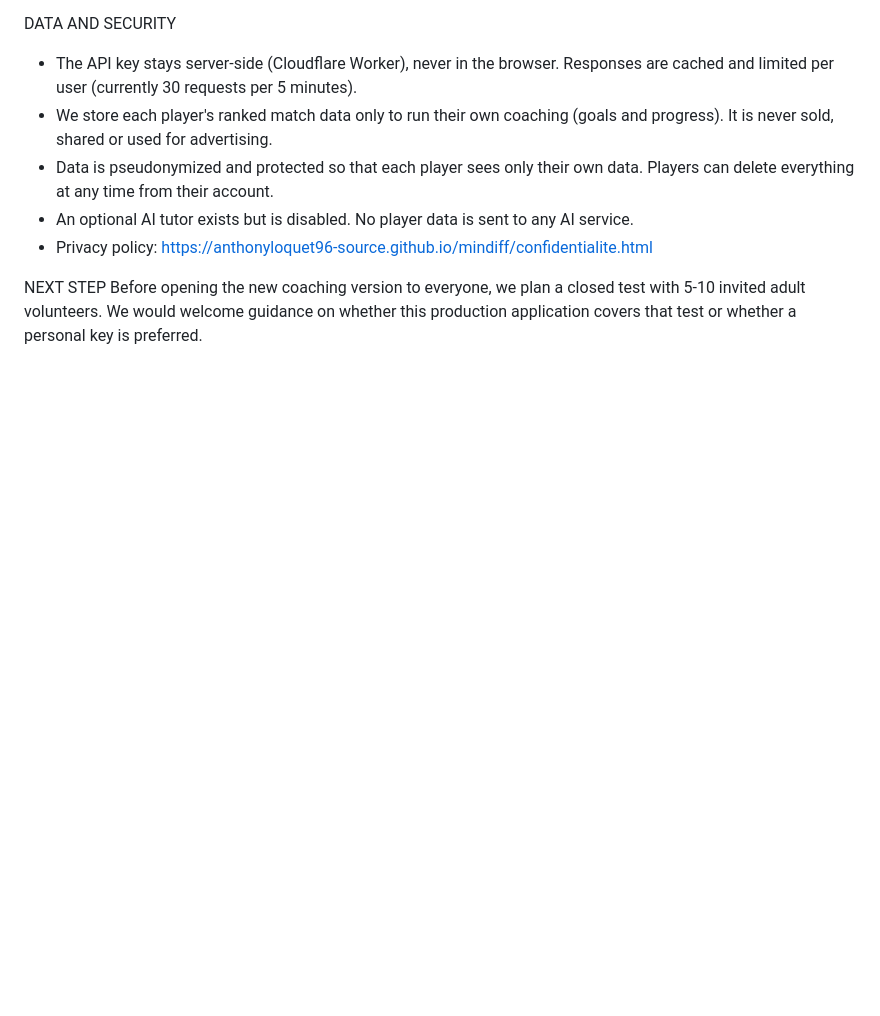
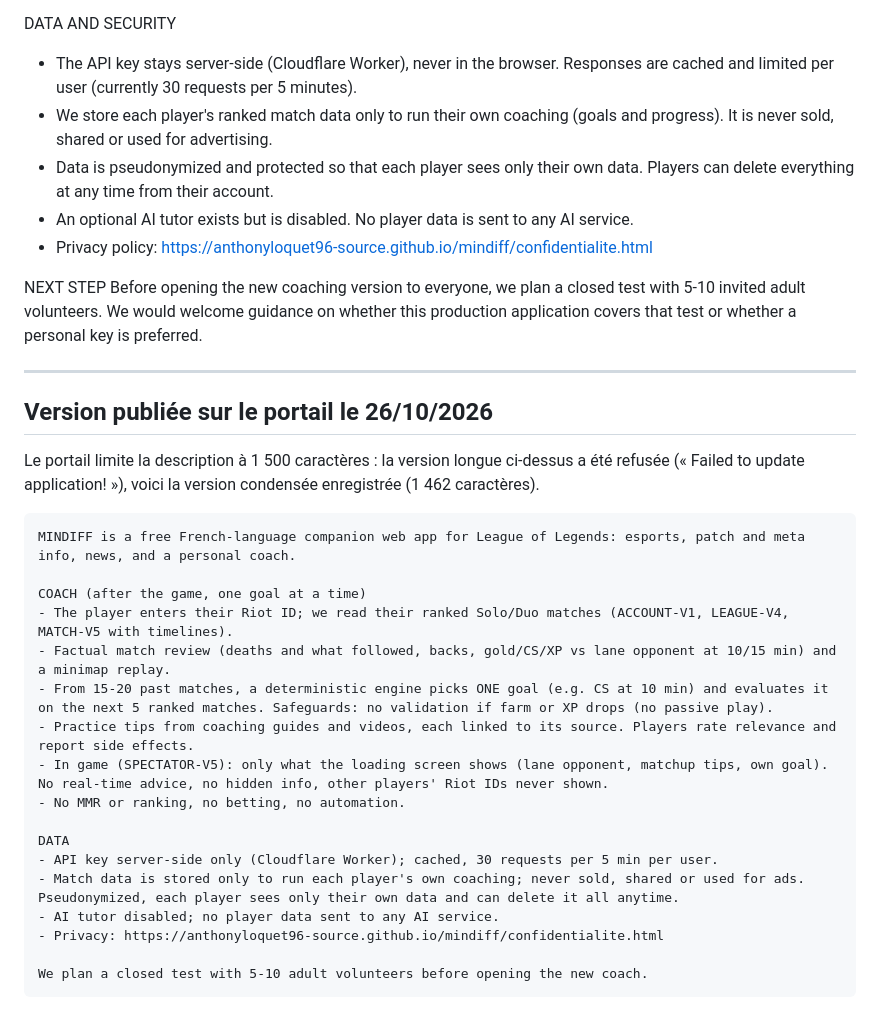
Before and after one commit to anthonyloquet96-source/mindiff, a Markdown page: coach/riot-description-app.md, the part around the change. Rendered like a GitHub page; blank space fills up the shorter version.

Commit message:
Coach : description Riot publiée (version condensée, limite de 1 500 caractères)
Co-Authored-By: Claude Opus 5.5 <noreply@anthropic.com>
Claude-Session: https://claude.ai/code/session_012eiFBmSbQzRCkqiCGhQfQ7

````diff
--- a/coach/riot-description-app.md
+++ b/coach/riot-description-app.md
@@ -26,3 +26,29 @@ DATA AND SECURITY
 
 NEXT STEP
 Before opening the new coaching version to everyone, we plan a closed test with 5-10 invited adult volunteers. We would welcome guidance on whether this production application covers that test or whether a personal key is preferred.
+
+---
+
+## Version publiée sur le portail le 26/10/2026
+
+Le portail limite la description à 1 500 caractères : la version longue ci-dessus a été refusée (« Failed to update application! »), voici la version condensée enregistrée (1 462 caractères).
+
+```
+MINDIFF is a free French-language companion web app for League of Legends: esports, patch and meta info, news, and a personal coach.
+
+COACH (after the game, one goal at a time)
+- The player enters their Riot ID; we read their ranked Solo/Duo matches (ACCOUNT-V1, LEAGUE-V4, MATCH-V5 with timelines).
+- Factual match review (deaths and what followed, backs, gold/CS/XP vs lane opponent at 10/15 min) and a minimap replay.
+- From 15-20 past matches, a deterministic engine picks ONE goal (e.g. CS at 10 min) and evaluates it on the next 5 ranked matches. Safeguards: no validation if farm or XP drops (no passive play).
+- Practice tips from coaching guides and videos, each linked to its source. Players rate relevance and report side effects.
+- In game (SPECTATOR-V5): only what the loading screen shows (lane opponent, matchup tips, own goal). No real-time advice, no hidden info, other players' Riot IDs never shown.
+- No MMR or ranking, no betting, no automation.
+
+DATA
+- API key server-side only (Cloudflare Worker); cached, 30 requests per 5 min per user.
+- Match data is stored only to run each player's own coaching; never sold, shared or used for ads. Pseudonymized, each player sees only their own data and can delete it all anytime.
+- AI tutor disabled; no player data sent to any AI service.
+- Privacy: https://anthonyloquet96-source.github.io/mindiff/confidentialite.html
+
+We plan a closed test with 5-10 adult volunteers before opening the new coach.
+```
````
